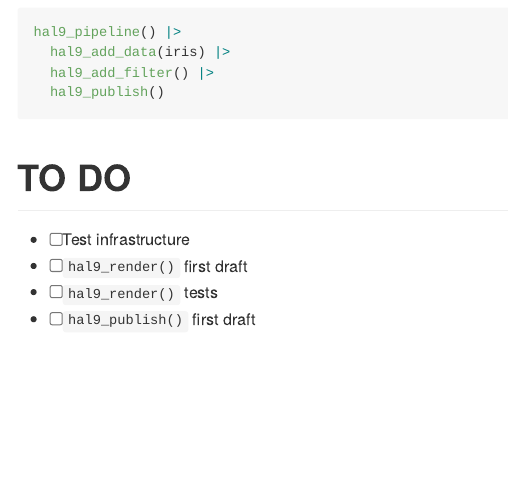
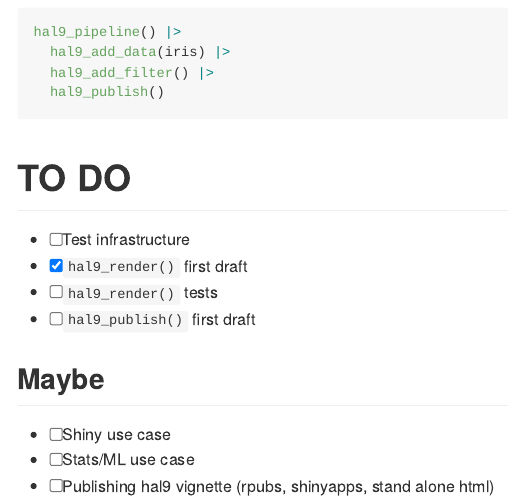
Before and after one commit to hal9ai/hal9, an R Markdown document (r/README.Rmd): the page in a window 1100 px wide, from 1330 px down. The pictures show the output file r/README.md that the author committed with the source, drawn offline in the style of GitHub.

Commit message:
adding TODO ideas

```diff
--- a/r/README.Rmd
+++ b/r/README.Rmd
@@ -91,6 +91,12 @@ hal9_pipeline() |>
 # TO DO
 
 - [ ] Test infrastructure
-- [ ] `hal9_render()` first draft
+- [x] `hal9_render()` first draft
 - [ ] `hal9_render()` tests
 - [ ] `hal9_publish()` first draft
+
+## Maybe
+
+- [ ] Shiny use case
+- [ ] Stats/ML use case
+- [ ] Publishing hal9 vignette (rpubs, shinyapps, stand alone html)
```
Also changed, not shown: r/README.md.
